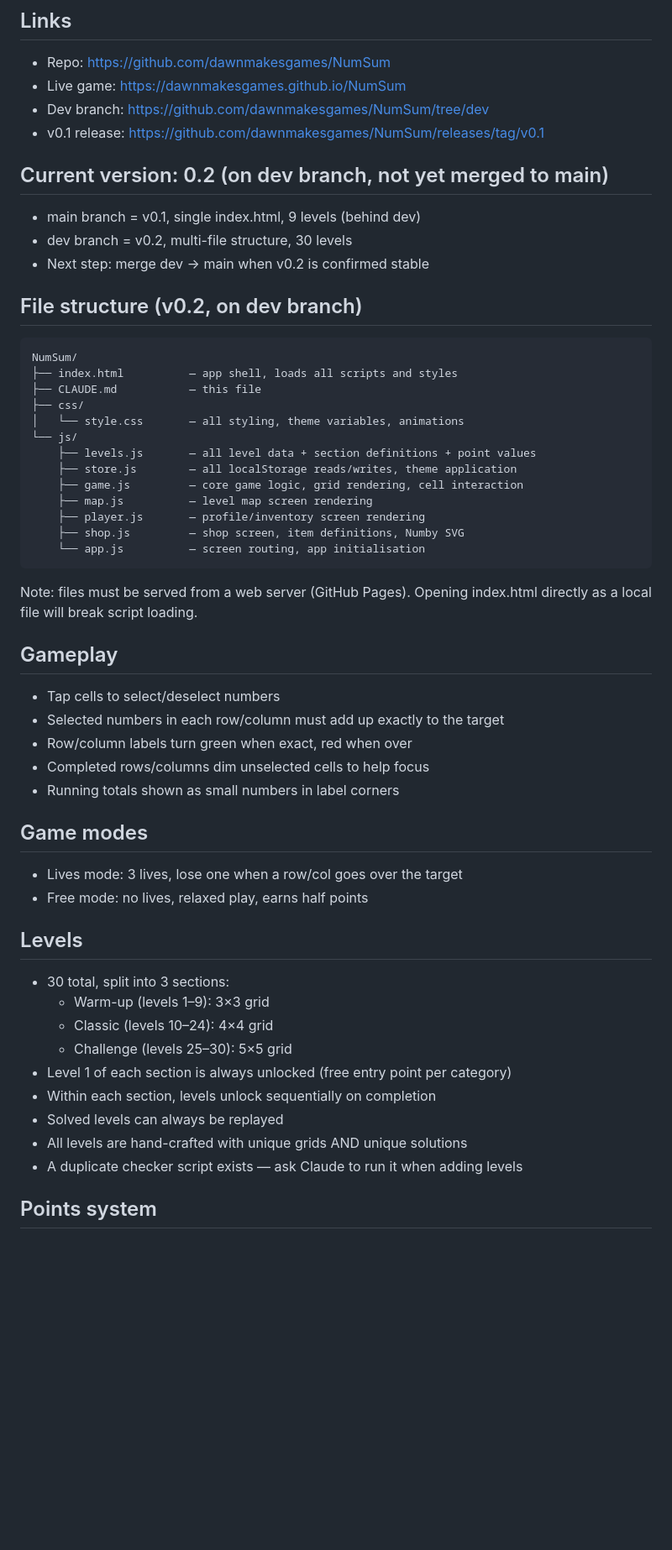
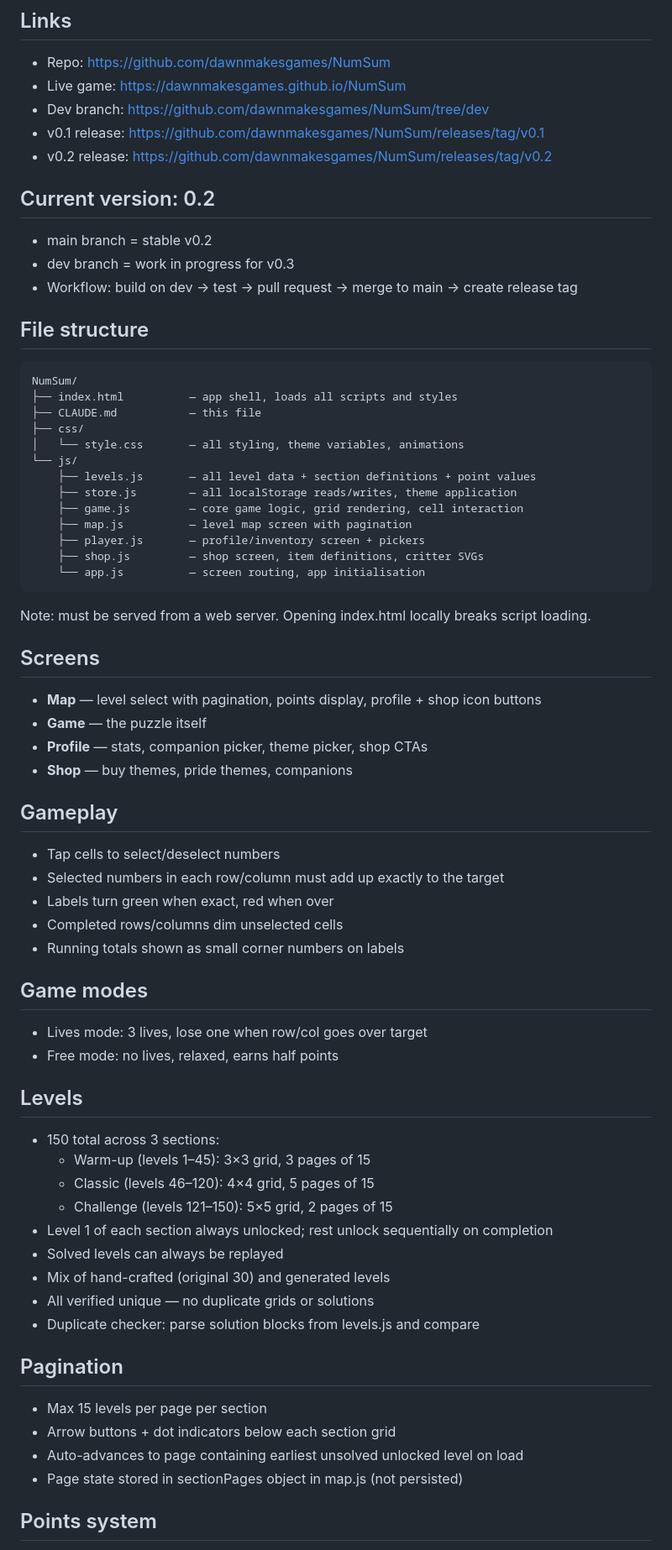
Before and after one commit to dawnmakesgames/NumSum, a Markdown page: CLAUDE.md, the part around one of its changes. Shown at 84% size. Rendered like a GitHub page; blank space fills up the shorter version.

````diff
--- a/CLAUDE.md
+++ b/CLAUDE.md
@@ -9,13 +9,14 @@ Players circle numbers in a grid so each row and column adds up to the target su
 - Live game:  https://dawnmakesgames.github.io/NumSum
 - Dev branch: https://github.com/dawnmakesgames/NumSum/tree/dev
 - v0.1 release: https://github.com/dawnmakesgames/NumSum/releases/tag/v0.1
+- v0.2 release: https://github.com/dawnmakesgames/NumSum/releases/tag/v0.2
 
-## Current version: 0.2 (on dev branch, not yet merged to main)
-- main branch = v0.1, single index.html, 9 levels (behind dev)
-- dev branch  = v0.2, multi-file structure, 30 levels
-- Next step: merge dev → main when v0.2 is confirmed stable
+## Current version: 0.2
+- main branch = stable v0.2
+- dev branch  = work in progress for v0.3
+- Workflow: build on dev → test → pull request → merge to main → create release tag
 
-## File structure (v0.2, on dev branch)
+## File structure
 ```
 NumSum/
 ├── index.html          — app shell, loads all scripts and styles
@@ -26,35 +27,46 @@ NumSum/
     ├── levels.js       — all level data + section definitions + point values
     ├── store.js        — all localStorage reads/writes, theme application
     ├── game.js         — core game logic, grid rendering, cell interaction
-    ├── map.js          — level map screen rendering
-    ├── player.js       — profile/inventory screen rendering
-    ├── shop.js         — shop screen, item definitions, Numby SVG
+    ├── map.js          — level map screen with pagination
+    ├── player.js       — profile/inventory screen + pickers
+    ├── shop.js         — shop screen, item definitions, critter SVGs
     └── app.js          — screen routing, app initialisation
 ```
 
-Note: files must be served from a web server (GitHub Pages).
-Opening index.html directly as a local file will break script loading.
+Note: must be served from a web server. Opening index.html locally breaks script loading.
+
+## Screens
+- **Map** — level select with pagination, points display, profile + shop icon buttons
+- **Game** — the puzzle itself
+- **Profile** — stats, companion picker, theme picker, shop CTAs
+- **Shop** — buy themes, pride themes, companions
 
 ## Gameplay
 - Tap cells to select/deselect numbers
 - Selected numbers in each row/column must add up exactly to the target
-- Row/column labels turn green when exact, red when over
-- Completed rows/columns dim unselected cells to help focus
-- Running totals shown as small numbers in label corners
+- Labels turn green when exact, red when over
+- Completed rows/columns dim unselected cells
+- Running totals shown as small corner numbers on labels
 
 ## Game modes
-- Lives mode: 3 lives, lose one when a row/col goes over the target
-- Free mode:  no lives, relaxed play, earns half points
+- Lives mode: 3 lives, lose one when row/col goes over target
+- Free mode: no lives, relaxed, earns half points
 
 ## Levels
-- 30 total, split into 3 sections:
-  - Warm-up   (levels  1–9):  3×3 grid
-  - Classic   (levels 10–24): 4×4 grid
-  - Challenge (levels 25–30): 5×5 grid
-- Level 1 of each section is always unlocked (free entry point per category)
-- Within each section, levels unlock sequentially on completion
+- 150 total across 3 sections:
+  - Warm-up   (levels   1–45):  3×3 grid, 3 pages of 15
+  - Classic   (levels  46–120): 4×4 grid, 5 pages of 15
+  - Challenge (levels 121–150): 5×5 grid, 2 pages of 15
+- Level 1 of each section always unlocked; rest unlock sequentially on completion
 - Solved levels can always be replayed
-- All levels are hand-crafted with unique grids AND unique solutions
-- A duplicate checker script exists — ask Claude to run it when adding levels
+- Mix of hand-crafted (original 30) and generated levels
+- All verified unique — no duplicate grids or solutions
+- Duplicate checker: parse solution blocks from levels.js and compare
+
+## Pagination
+- Max 15 levels per page per section
+- Arrow buttons + dot indicators below each section grid
+- Auto-advances to page containing earliest unsolved unlocked level on load
+- Page state stored in sectionPages object in map.js (not persisted)
 
 ## Points system
````
Also changed, not shown: other parts of CLAUDE.md (+67 -43 lines).
